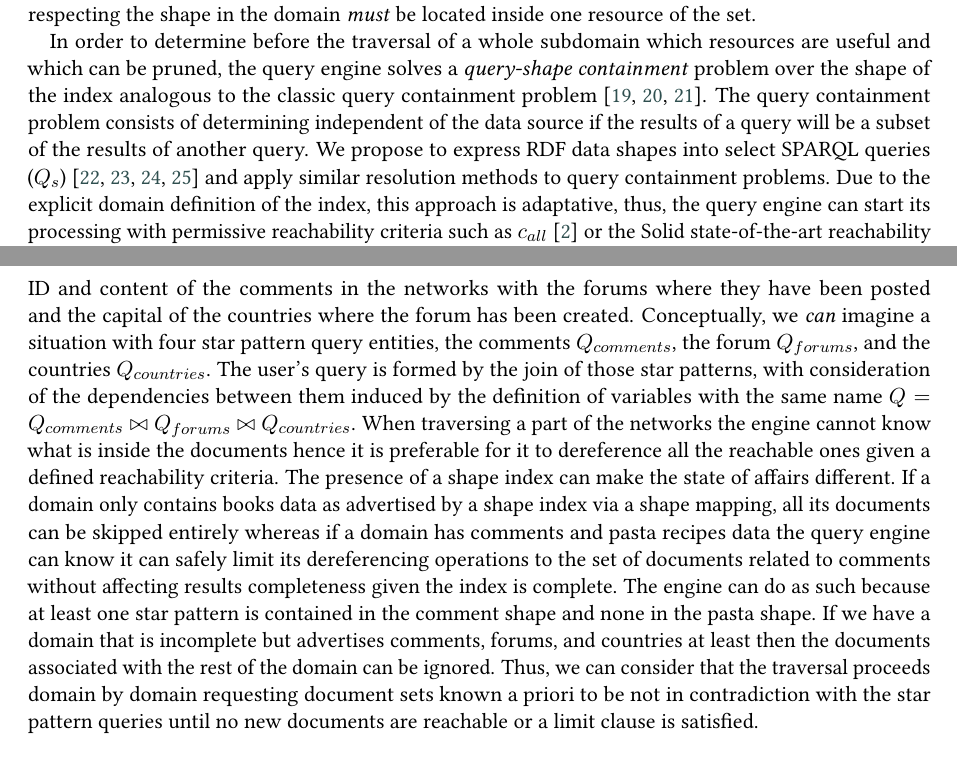
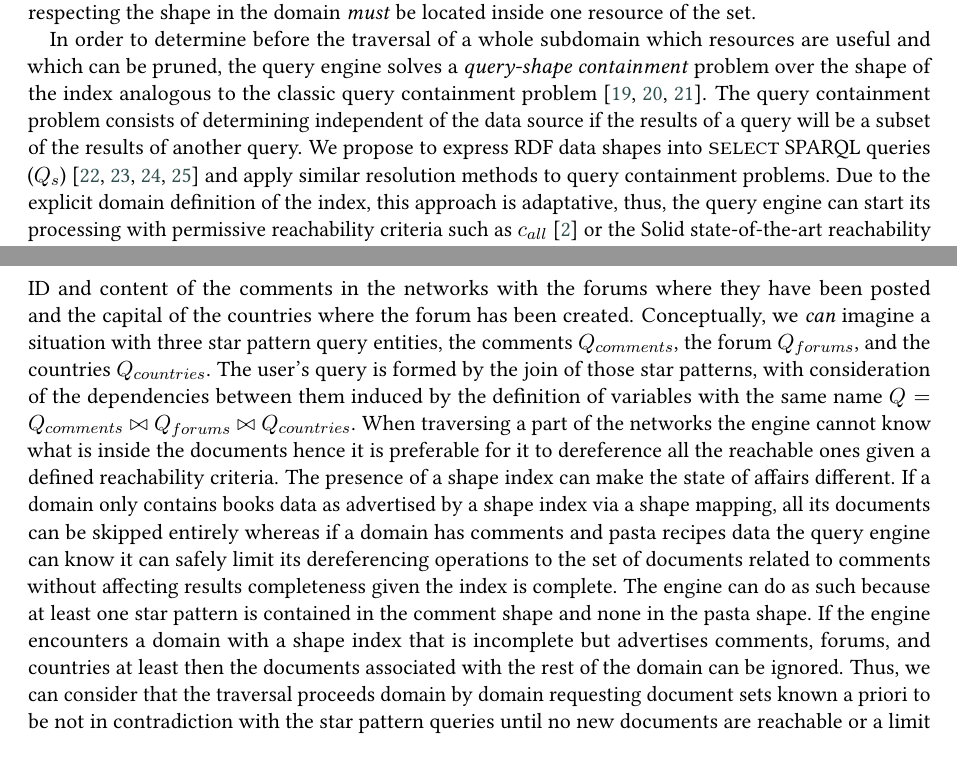
Before and after one commit to constraintAutomaton/Opportunities-for-Shape-Based-Optimization-of-Link-Traversal-Queries, a LaTeX document (main.tex, which reads section/shape_index.tex): two parts of pages 3 and 4 of 7, joined at a grey line, cut so that both start at the same text. Compiled offline with pdfLaTeX; a LaTeX package or settings file that is missing is left out.

Commit message:
some typos fixed

```diff
--- a/section/shape_index.tex
+++ b/section/shape_index.tex
@@ -41,7 +41,7 @@ Furthermore, every set of triples respecting the shape in the domain \emph{must}
 
 In order to determine before the traversal of a whole subdomain which resources are useful and which can be pruned, the query engine solves a \emph{query-shape containment} problem over the shape of the index analogous to the classic query containment problem~\cite{afariQCE, Spasi2023, Chekol2018}.
 The query containment problem consists of determining independent of the data source if the results of a query will be a subset of the results of another query.
-We propose to express RDF data shapes into select SPARQL queries ($Q_{s}$)~\cite{delva2023, spapeExpressionConvert, labragayo2017validating, Corman2019} and apply similar resolution methods to query containment problems.
+We propose to express RDF data shapes into \texttt{SELECT} SPARQL queries ($Q_{s}$)~\cite{delva2023, spapeExpressionConvert, labragayo2017validating, Corman2019} and apply similar resolution methods to query containment problems.
 Due to the explicit domain definition of the index, this approach is adaptative,
 thus, the query engine can start its processing with permissive reachability criteria
 such as $c_{all}$~\cite{Hartig2012} or the Solid state-of-the-art reachability criteria~\cite{Taelman2023}
@@ -64,12 +64,12 @@ A comparison of the RDF data shapes and RDF class approach due to their potentia
 
 We conclude this section with a concrete example.
 Let's assume that a user wants to request every ID and content of the comments in the networks with the forums where they have been posted and the capital of the countries where the forum has been created.
-Conceptually, we \emph{can} imagine a situation with four star pattern query entities, the comments $ Q_{comments}$, the forum $Q_{forums}$, and the countries $Q_{countries}$.
+Conceptually, we \emph{can} imagine a situation with three star pattern query entities, the comments $ Q_{comments}$, the forum $Q_{forums}$, and the countries $Q_{countries}$.
 The user's query is formed by the join of those star patterns, with consideration of the dependencies between them induced by the definition of variables with the same name $Q = Q_{comments} \bowtie Q_{forums} \bowtie Q_{countries}$.
 When traversing a part of the networks the engine cannot know what is inside the documents hence it is preferable for it to dereference all the reachable ones given a defined reachability criteria.
 The presence of a shape index can make the state of affairs different.
 If a domain only contains books data as advertised by a shape index via a shape mapping, all its documents can be skipped entirely
 whereas if a domain has comments and pasta recipes data the query engine can know it can safely limit its dereferencing operations to the set of documents related to comments without affecting results completeness given the index is complete.
 The engine can do as such because at least one star pattern is contained in the comment shape and none in the pasta shape.
-If we have a domain that is incomplete but advertises comments, forums, and countries at least then the documents associated with the rest of the domain can be ignored.
+If the engine encounters a domain with a shape index that is incomplete but advertises comments, forums, and countries at least then the documents associated with the rest of the domain can be ignored.
 Thus, we can consider that the traversal proceeds domain by domain requesting document sets known a priori to be not in contradiction with the star pattern queries until no new documents are reachable or a limit clause is satisfied.
```
